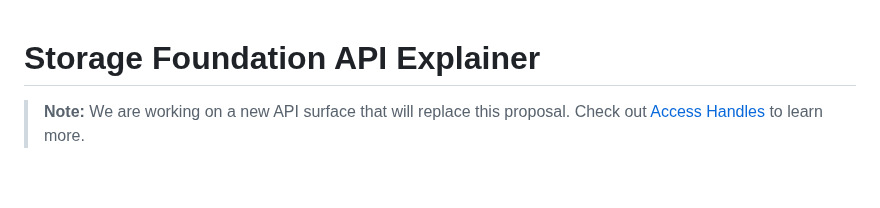
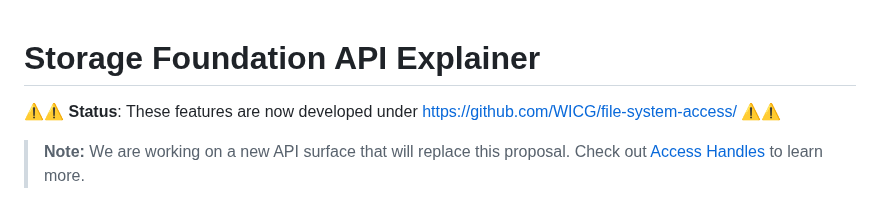
Before and after one commit to WICG/storage-foundation-api-explainer, a Markdown page: README.md, the part around the change. GitHub-like rendering; blank space fills up the shorter version.

Commit message:
moved to WICG/file-system-access
Added status update and note about API development.

```diff
--- a/README.md
+++ b/README.md
@@ -1,4 +1,6 @@
 # Storage Foundation API Explainer
+
+⚠️⚠️ **Status**: These features are now developed under https://github.com/WICG/file-system-access/ ⚠️⚠️
 
 > **Note:** We are working on a new API surface that will replace this proposal.
 > Check out [Access
```
